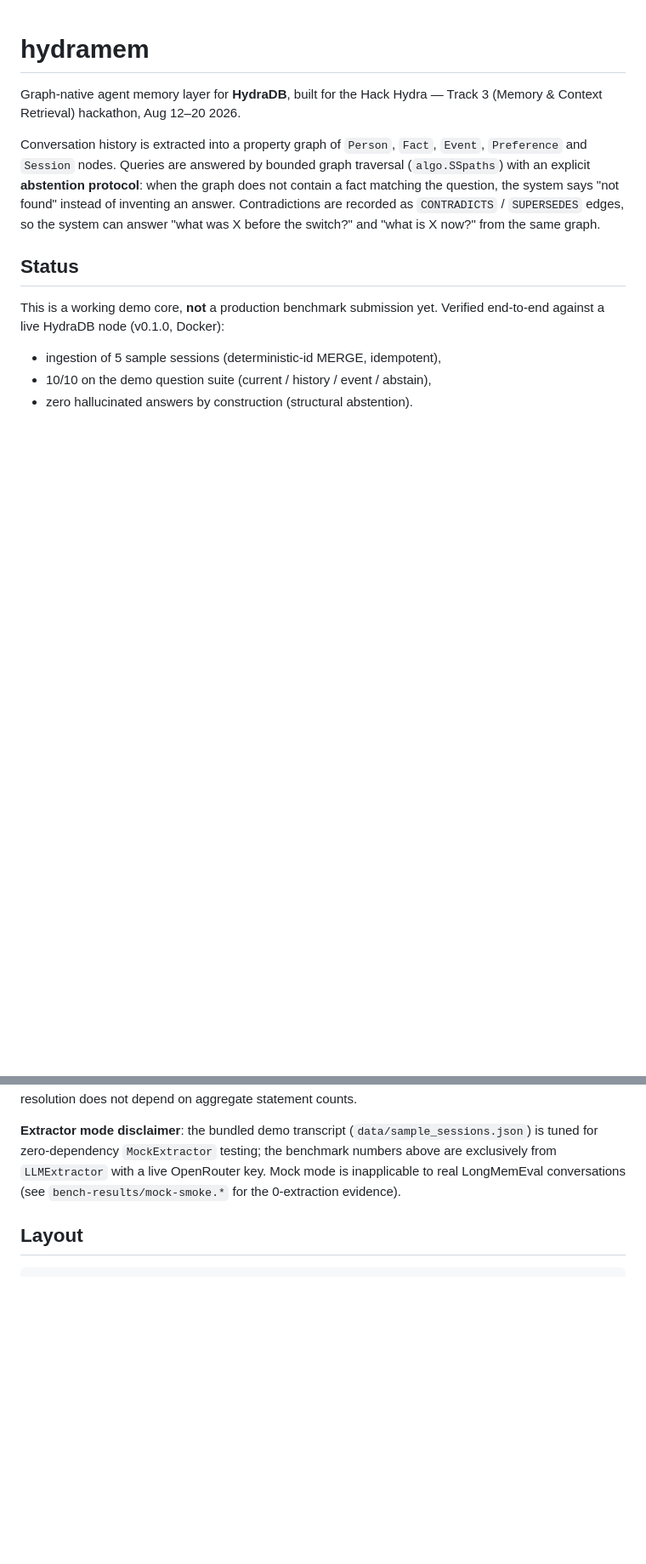
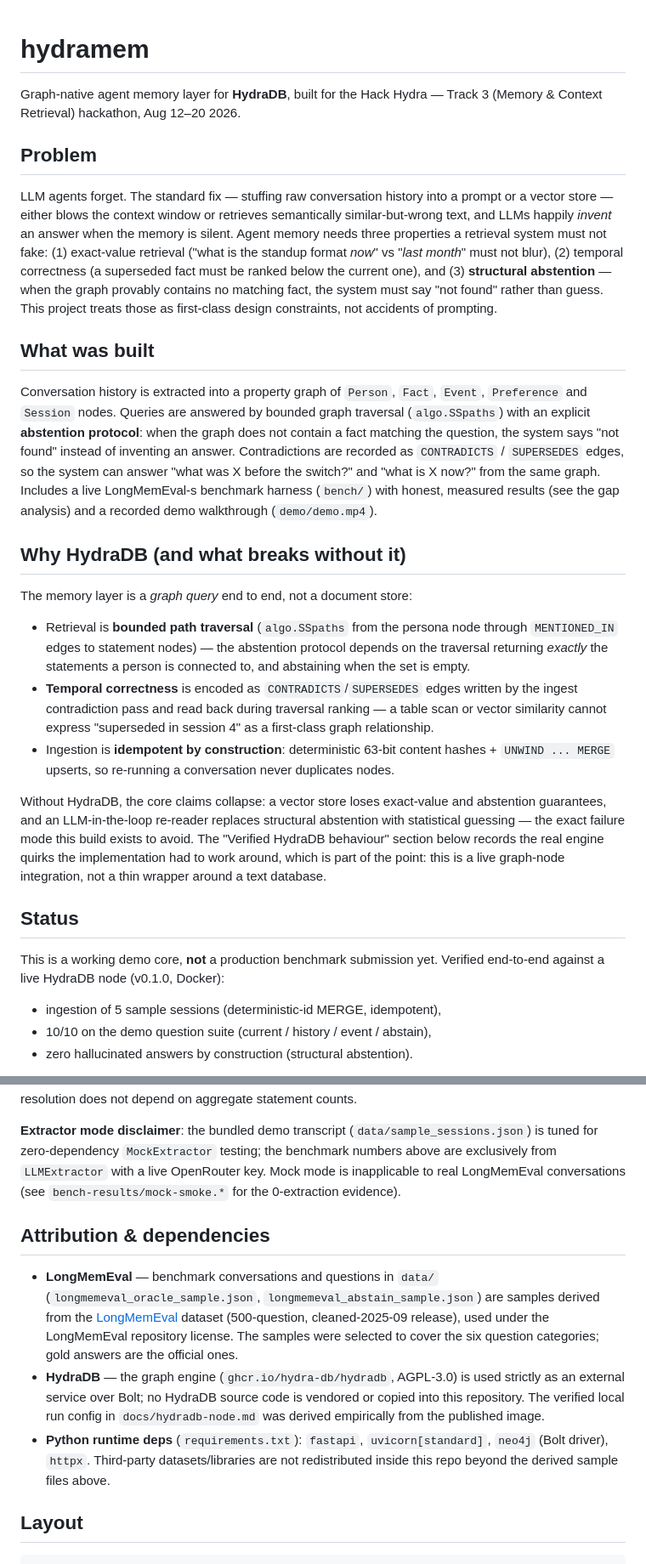
Before and after one commit to Charles-ace/hydrabuild, a Markdown page: README.md, 2 parts joined by grey strips. Shown at 85% size. GitHub-like rendering; blank space fills up the shorter version.

Commit message:
README: explicit problem statement, why-HydraDB section, cross-platform quickstart, attribution

````diff
--- a/README.md
+++ b/README.md
@@ -2,6 +2,21 @@
 
 Graph-native agent memory layer for **HydraDB**, built for the Hack Hydra — Track 3
 (Memory & Context Retrieval) hackathon, Aug 12–20 2026.
+
+## Problem
+
+LLM agents forget. The standard fix — stuffing raw conversation history into a
+prompt or a vector store — either blows the context window or retrieves
+semantically similar-but-wrong text, and LLMs happily *invent* an answer when
+the memory is silent. Agent memory needs three properties a retrieval system
+must not fake: (1) exact-value retrieval ("what is the standup format *now*"
+vs "*last month*" must not blur), (2) temporal correctness (a superseded fact
+must be ranked below the current one), and (3) **structural abstention** —
+when the graph provably contains no matching fact, the system must say "not
+found" rather than guess. This project treats those as first-class design
+constraints, not accidents of prompting.
+
+## What was built
 
 Conversation history is extracted into a property graph of `Person`, `Fact`,
 `Event`, `Preference` and `Session` nodes. Queries are answered by bounded graph
@@ -9,7 +24,33 @@ traversal (`algo.SSpaths`) with an explicit **abstention protocol**: when the
 graph does not contain a fact matching the question, the system says "not found"
 instead of inventing an answer. Contradictions are recorded as
 `CONTRADICTS` / `SUPERSEDES` edges, so the system can answer "what was X before
-the switch?" and "what is X now?" from the same graph.
+the switch?" and "what is X now?" from the same graph. Includes a live
+LongMemEval-s benchmark harness (`bench/`) with honest, measured results
+(see the gap analysis) and a recorded demo walkthrough (`demo/demo.mp4`).
+
+## Why HydraDB (and what breaks without it)
+
+The memory layer is a *graph query* end to end, not a document store:
+
+- Retrieval is **bounded path traversal** (`algo.SSpaths` from the persona
+  node through `MENTIONED_IN` edges to statement nodes) — the abstention
+  protocol depends on the traversal returning *exactly* the statements a
+  person is connected to, and abstaining when the set is empty.
+- **Temporal correctness** is encoded as `CONTRADICTS`/`SUPERSEDES` edges
+  written by the ingest contradiction pass and read back during traversal
+  ranking — a table scan or vector similarity cannot express "superseded in
+  session 4" as a first-class graph relationship.
+- Ingestion is **idempotent by construction**: deterministic 63-bit content
+  hashes + `UNWIND ... MERGE` upserts, so re-running a conversation never
+  duplicates nodes.
+
+Without HydraDB, the core claims collapse: a vector store loses exact-value
+and abstention guarantees, and an LLM-in-the-loop re-reader replaces
+structural abstention with statistical guessing — the exact failure mode this
+build exists to avoid. The "Verified HydraDB behaviour" section below records
+the real engine quirks the implementation had to work around, which is part of
+the point: this is a live graph-node integration, not a thin wrapper around a
+text database.
 
 ## Status
 
@@ -255,6 +299,22 @@ a live OpenRouter key. Mock mode is inapplicable to real LongMemEval
 conversations (see `bench-results/mock-smoke.*` for the 0-extraction
 evidence).
 
+## Attribution & dependencies
+
+- **LongMemEval** — benchmark conversations and questions in `data/`
+  (`longmemeval_oracle_sample.json`, `longmemeval_abstain_sample.json`) are
+  samples derived from the [LongMemEval](https://github.com/sierra-research/LongMemEval)
+  dataset (500-question, cleaned-2025-09 release), used under the LongMemEval
+  repository license. The samples were selected to cover the six question
+  categories; gold answers are the official ones.
+- **HydraDB** — the graph engine (`ghcr.io/hydra-db/hydradb`, AGPL-3.0) is
+  used strictly as an external service over Bolt; no HydraDB source code is
+  vendored or copied into this repository. The verified local run config in
+  `docs/hydradb-node.md` was derived empirically from the published image.
+- **Python runtime deps** (`requirements.txt`): `fastapi`, `uvicorn[standard]`,
+  `neo4j` (Bolt driver), `httpx`. Third-party datasets/libraries are not
+  redistributed inside this repo beyond the derived sample files above.
+
 ## Layout
 
 ```
````
Also changed, not shown: other parts of README.md (+11 -8 lines).
